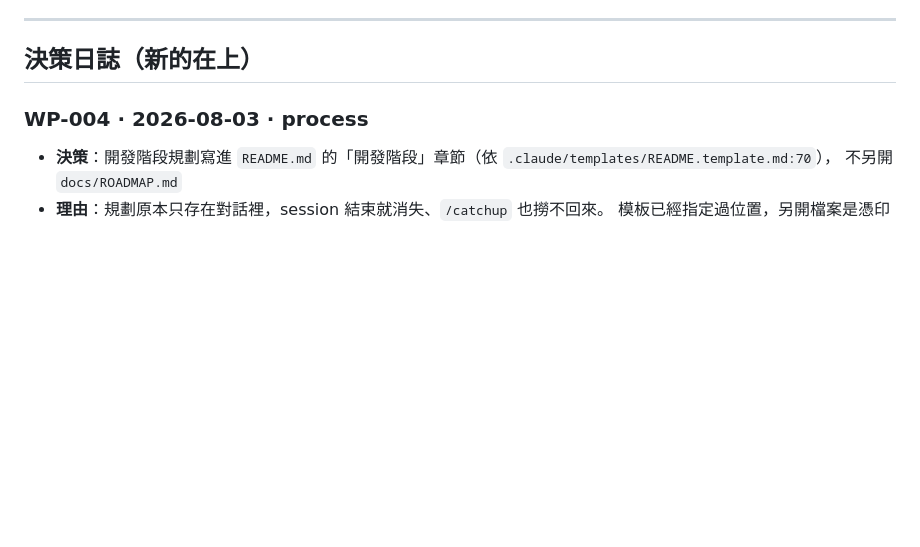
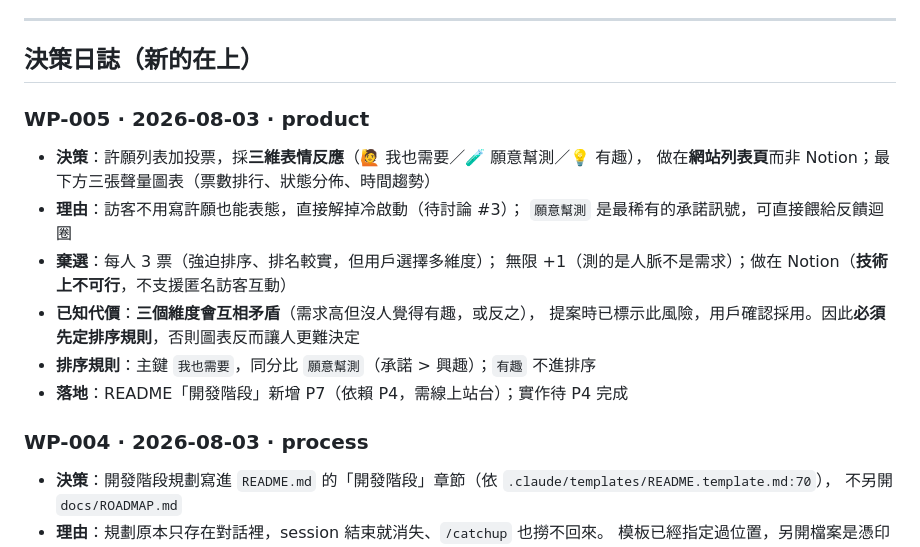
Before and after one commit to aliencat0528/wish-pool, a Markdown page: prepare.md, the part around one of its changes. Rendered like a GitHub page; blank space fills up the shorter version.

```diff
--- a/prepare.md
+++ b/prepare.md
@@ -7,6 +7,18 @@
 ---
 
 ## 決策日誌（新的在上）
+
+### WP-005 · 2026-08-03 · product
+- **決策**：許願列表加投票，採**三維表情反應**（🙋 我也需要／🧪 願意幫測／💡 有趣），
+  做在**網站列表頁**而非 Notion；最下方三張聲量圖表（票數排行、狀態分佈、時間趨勢）
+- **理由**：訪客不用寫許願也能表態，直接解掉冷啟動（待討論 #3）；
+  `願意幫測` 是最稀有的承諾訊號，可直接餵給反饋迴圈
+- **棄選**：每人 3 票（強迫排序、排名較實，但用戶選擇多維度）；
+  無限 +1（測的是人脈不是需求）；做在 Notion（**技術上不可行**，不支援匿名訪客互動）
+- **已知代價**：**三個維度會互相矛盾**（需求高但沒人覺得有趣，或反之），
+  提案時已標示此風險，用戶確認採用。因此**必須先定排序規則**，否則圖表反而讓人更難決定
+- **排序規則**：主鍵 `我也需要`，同分比 `願意幫測`（承諾 > 興趣）；`有趣` 不進排序
+- **落地**：README「開發階段」新增 P7（依賴 P4，需線上站台）；實作待 P4 完成
 
 ### WP-004 · 2026-08-03 · process
 - **決策**：開發階段規劃寫進 `README.md` 的「開發階段」章節（依 `.claude/templates/README.template.md:70`），
```
Also changed, not shown: other parts of prepare.md (+1 -1 lines), README.md (+27 -1 lines).
